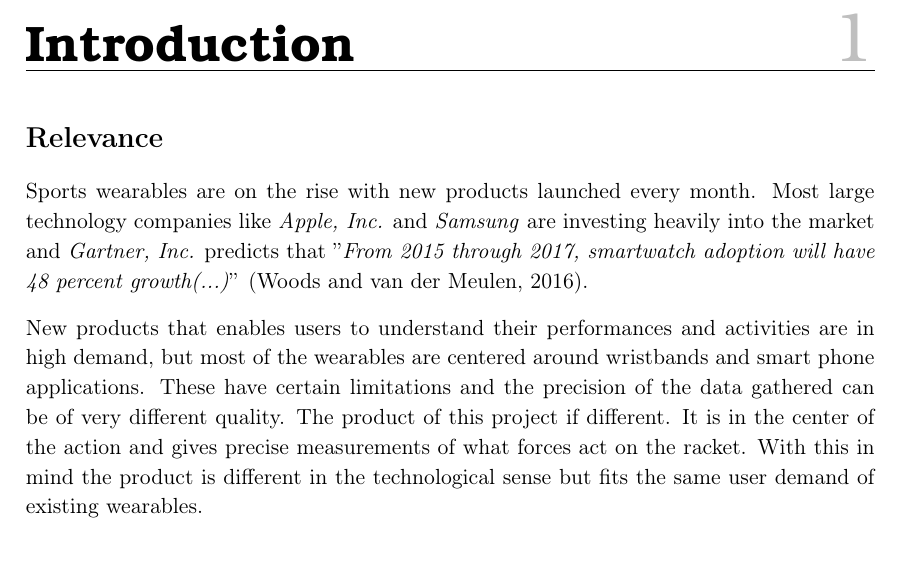
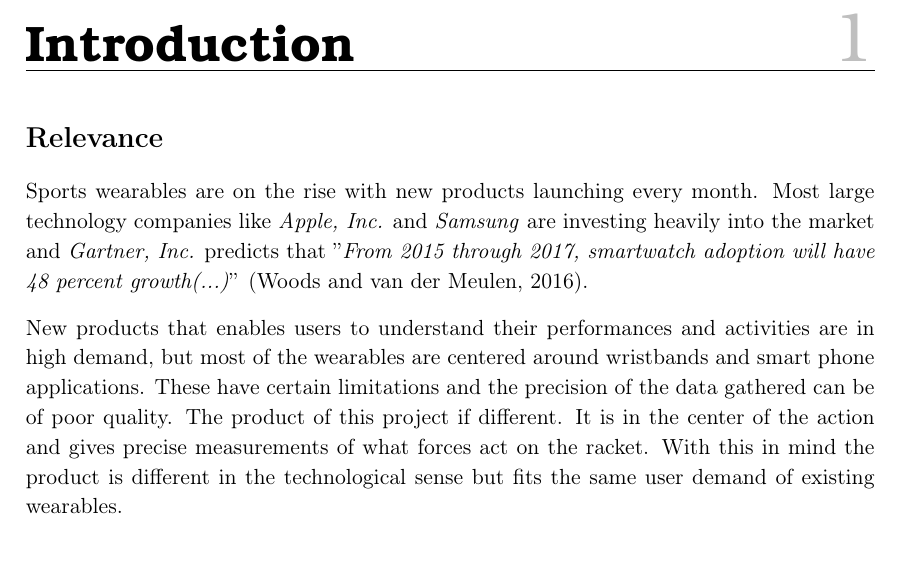
Before and after one commit to racketometer/thesis, a LaTeX thesis (Master.tex, which reads files/introduction.tex): part of page 3 of 9, cut so that both start at the same text. Compiled offline with pdfLaTeX.

Commit message:
Changed wording of Introduction -> Relevance section.

```diff
--- a/files/introduction.tex
+++ b/files/introduction.tex
@@ -1,11 +1,11 @@
 \chapter{Introduction}
 
 \section*{Relevance}
-Sports wearables are on the rise with new products launched every month.
+Sports wearables are on the rise with new products launching every month.
 Most large technology companies like \textit{Apple, Inc.} and \textit{Samsung} are investing heavily into the market and \textit{Gartner, Inc.} predicts that ''\textit{From 2015 through 2017, smartwatch adoption will have 48 percent growth(...)}'' \citep{introduction:relevance:gartner}.
 
 New products that enables users to understand their performances and activities are in high demand, but most of the wearables are centered around wristbands and smart phone applications.
-These have certain limitations and the precision of the data gathered can be of very different quality.
+These have certain limitations and the precision of the data gathered can be of poor quality.
 The product of this project if different.
 It is in the center of the action and gives precise measurements of what forces act on the racket.
 With this in mind the product is different in the technological sense but fits the same user demand of existing wearables.
```
